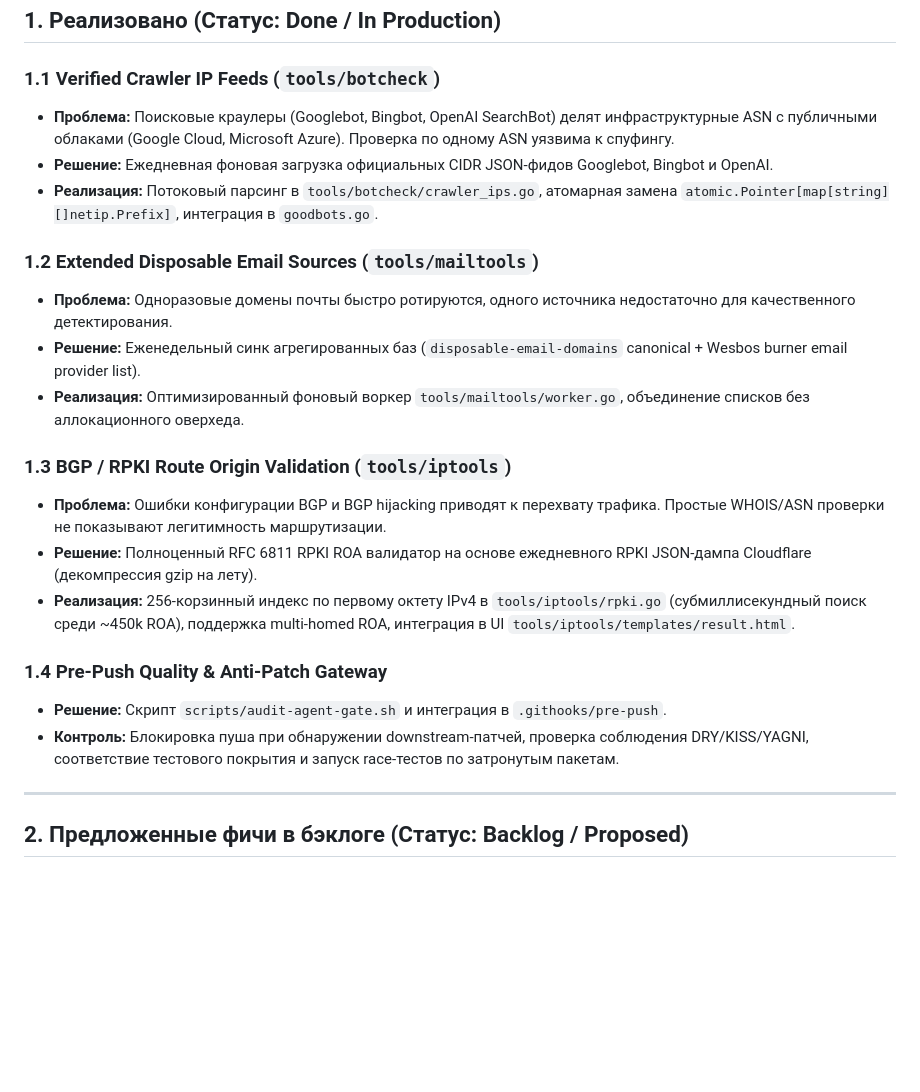
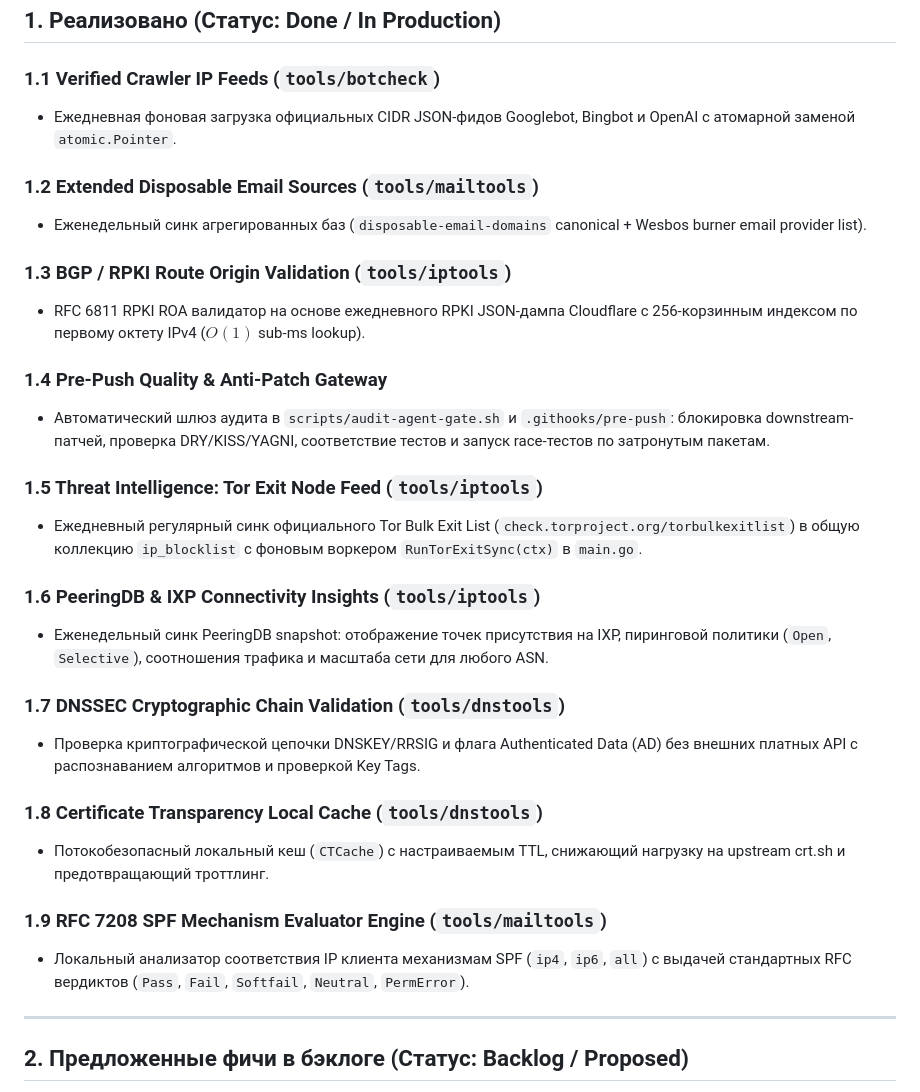
Before and after one commit to Landver/site-of-tools, a Markdown page: docs/DATABASE_INTEGRATIONS_ROADMAP.md, the part around the change. Drawn GitHub-style; blank space fills up the shorter version.

Commit message:
docs: update database integrations roadmap with completed features

```diff
--- a/docs/DATABASE_INTEGRATIONS_ROADMAP.md
+++ b/docs/DATABASE_INTEGRATIONS_ROADMAP.md
@@ -7,23 +7,31 @@
 ## 1. Реализовано (Статус: Done / In Production)
 
 ### 1.1 Verified Crawler IP Feeds (`tools/botcheck`)
-- **Проблема:** Поисковые краулеры (Googlebot, Bingbot, OpenAI SearchBot) делят инфраструктурные ASN с публичными облаками (Google Cloud, Microsoft Azure). Проверка по одному ASN уязвима к спуфингу.
-- **Решение:** Ежедневная фоновая загрузка официальных CIDR JSON-фидов Googlebot, Bingbot и OpenAI.
-- **Реализация:** Потоковый парсинг в `tools/botcheck/crawler_ips.go`, атомарная замена `atomic.Pointer[map[string][]netip.Prefix]`, интеграция в `goodbots.go`.
+- Ежедневная фоновая загрузка официальных CIDR JSON-фидов Googlebot, Bingbot и OpenAI с атомарной заменой `atomic.Pointer`.
 
 ### 1.2 Extended Disposable Email Sources (`tools/mailtools`)
-- **Проблема:** Одноразовые домены почты быстро ротируются, одного источника недостаточно для качественного детектирования.
-- **Решение:** Еженедельный синк агрегированных баз (`disposable-email-domains` canonical + Wesbos burner email provider list).
-- **Реализация:** Оптимизированный фоновый воркер `tools/mailtools/worker.go`, объединение списков без аллокационного оверхеда.
+- Еженедельный синк агрегированных баз (`disposable-email-domains` canonical + Wesbos burner email provider list).
 
 ### 1.3 BGP / RPKI Route Origin Validation (`tools/iptools`)
-- **Проблема:** Ошибки конфигурации BGP и BGP hijacking приводят к перехвату трафика. Простые WHOIS/ASN проверки не показывают легитимность маршрутизации.
-- **Решение:** Полноценный RFC 6811 RPKI ROA валидатор на основе ежедневного RPKI JSON-дампа Cloudflare (декомпрессия gzip на лету).
-- **Реализация:** 256-корзинный индекс по первому октету IPv4 в `tools/iptools/rpki.go` (субмиллисекундный поиск среди ~450k ROA), поддержка multi-homed ROA, интеграция в UI `tools/iptools/templates/result.html`.
+- RFC 6811 RPKI ROA валидатор на основе ежедневного RPKI JSON-дампа Cloudflare с 256-корзинным индексом по первому октету IPv4 ($O(1)$ sub-ms lookup).
 
 ### 1.4 Pre-Push Quality & Anti-Patch Gateway
-- **Решение:** Скрипт `scripts/audit-agent-gate.sh` и интеграция в `.githooks/pre-push`.
-- **Контроль:** Блокировка пуша при обнаружении downstream-патчей, проверка соблюдения DRY/KISS/YAGNI, соответствие тестового покрытия и запуск race-тестов по затронутым пакетам.
+- Автоматический шлюз аудита в `scripts/audit-agent-gate.sh` и `.githooks/pre-push`: блокировка downstream-патчей, проверка DRY/KISS/YAGNI, соответствие тестов и запуск race-тестов по затронутым пакетам.
+
+### 1.5 Threat Intelligence: Tor Exit Node Feed (`tools/iptools`)
+- Ежедневный регулярный синк официального Tor Bulk Exit List (`check.torproject.org/torbulkexitlist`) в общую коллекцию `ip_blocklist` с фоновым воркером `RunTorExitSync(ctx)` в `main.go`.
+
+### 1.6 PeeringDB & IXP Connectivity Insights (`tools/iptools`)
+- Еженедельный синк PeeringDB snapshot: отображение точек присутствия на IXP, пиринговой политики (`Open`, `Selective`), соотношения трафика и масштаба сети для любого ASN.
+
+### 1.7 DNSSEC Cryptographic Chain Validation (`tools/dnstools`)
+- Проверка криптографической цепочки DNSKEY/RRSIG и флага Authenticated Data (AD) без внешних платных API с распознаванием алгоритмов и проверкой Key Tags.
+
+### 1.8 Certificate Transparency Local Cache (`tools/dnstools`)
+- Потокобезопасный локальный кеш (`CTCache`) с настраиваемым TTL, снижающий нагрузку на upstream crt.sh и предотвращающий троттлинг.
+
+### 1.9 RFC 7208 SPF Mechanism Evaluator Engine (`tools/mailtools`)
+- Локальный анализатор соответствия IP клиента механизмам SPF (`ip4`, `ip6`, `all`) с выдачей стандартных RFC вердиктов (`Pass`, `Fail`, `Softfail`, `Neutral`, `PermError`).
 
 ---
 
```
